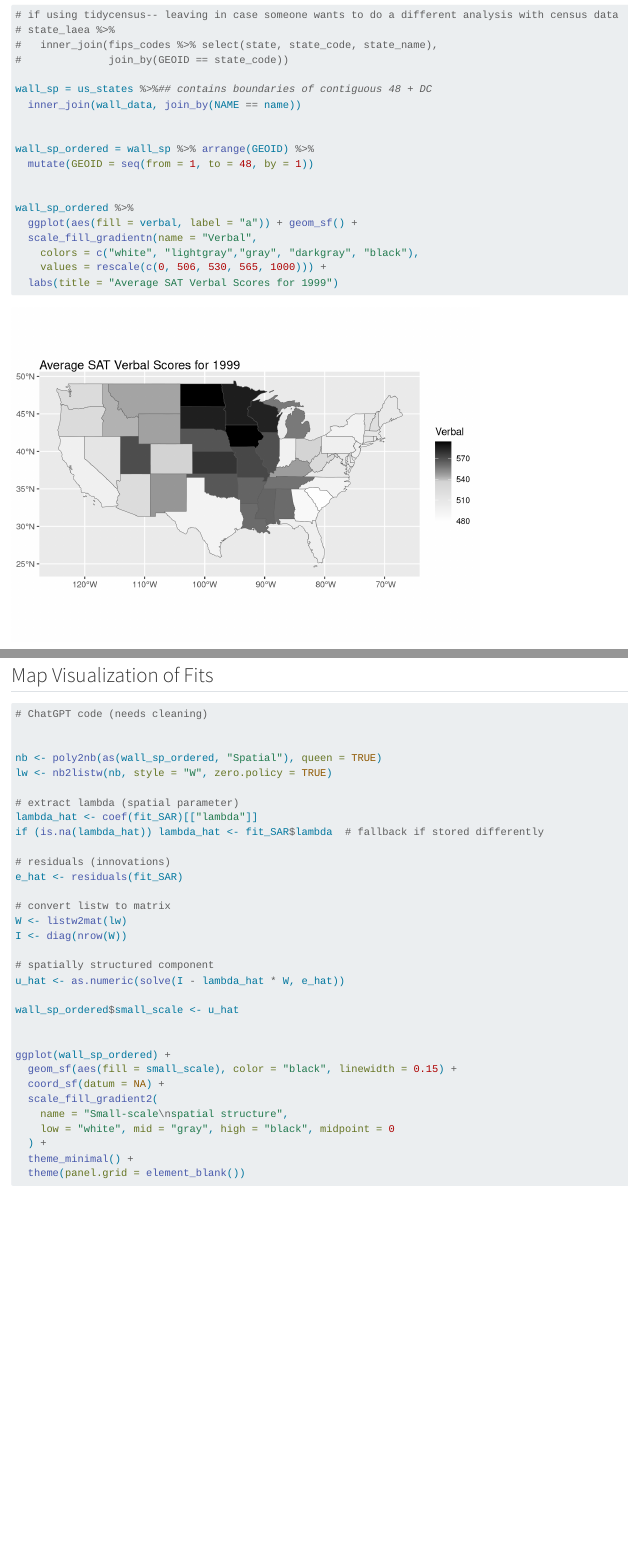
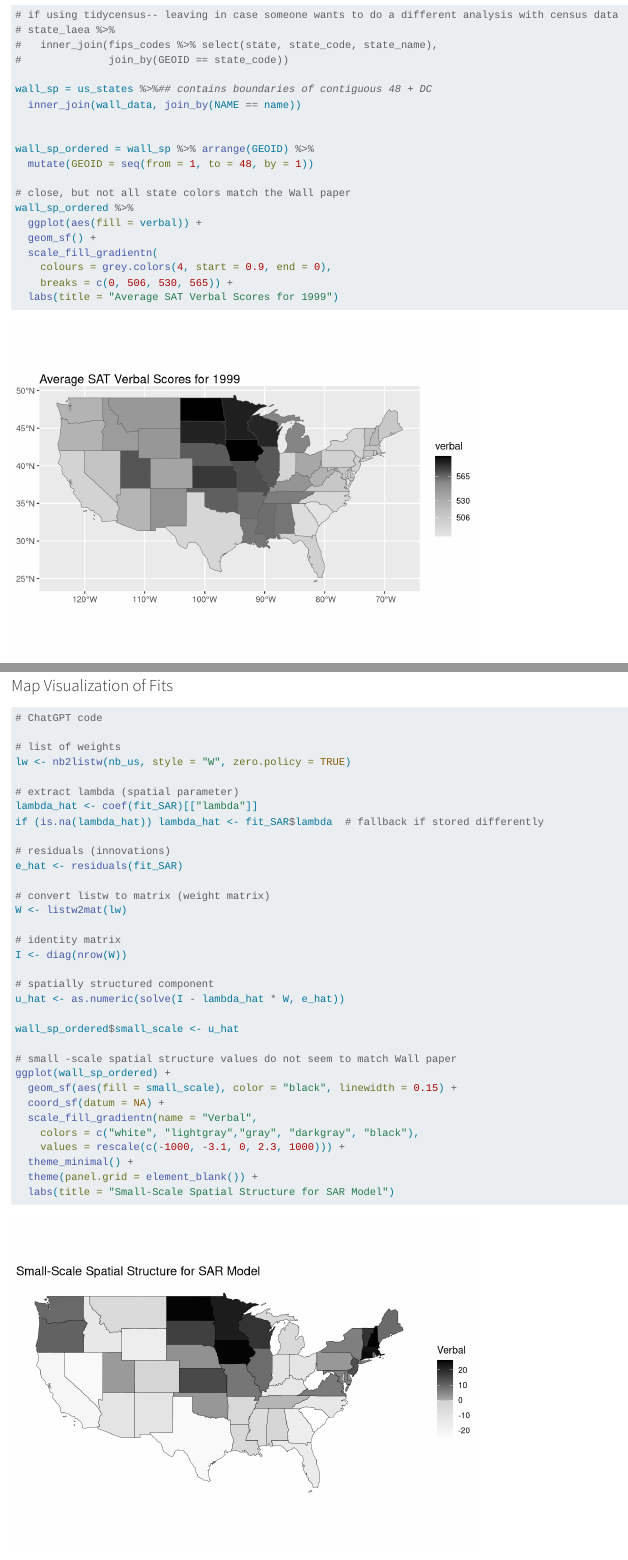
Before and after one commit to LKantoro/SchedlerSpatialStatistics, a Quarto document (ReplicatingWall.qmd): the page in a window 1100 px wide, from 3120 px down, and a second part further down, joined at a grey line. Rendered offline with R 4.5, knitr and Pandoc in place of Quarto, with nearby package versions; long lines of code are wrapped.

Commit message:
improved chorpleths and cleaned code

````diff
--- a/ReplicatingWall.qmd
+++ b/ReplicatingWall.qmd
@@ -58,13 +59,15 @@
 wall_sp_ordered = wall_sp %>% arrange(GEOID) %>%
   mutate(GEOID = seq(from = 1, to = 48, by = 1))
 
+# close, but not all state colors match the Wall paper
+wall_sp_ordered %>%
+  ggplot(aes(fill = verbal)) +
+  geom_sf() +
+  scale_fill_gradientn(
+    colours = grey.colors(4, start = 0.9, end = 0),
+    breaks = c(0, 506, 530, 565)) +
+  labs(title = "Average SAT Verbal Scores for 1999")
 
-wall_sp_ordered %>%
-  ggplot(aes(fill = verbal, label = "a")) + geom_sf() +
-  scale_fill_gradientn(name = "Verbal",
-    colors = c("white", "lightgray","gray", "darkgray", "black"),
-    values = rescale(c(0, 506, 530, 565, 1000))) +
-  labs(title = "Average SAT Verbal Scores for 1999")
 
 ```
 
@@ -164,12 +168,11 @@
-## Map Visualization of Fits
+### Map Visualization of Fits
 
 
 ```{r}
-# ChatGPT code (needs cleaning)
+# ChatGPT code
 
-
-nb <- poly2nb(as(wall_sp_ordered, "Spatial"), queen = TRUE)
-lw <- nb2listw(nb, style = "W", zero.policy = TRUE)
+# list of weights
+lw <- nb2listw(nb_us, style = "W", zero.policy = TRUE)
 
 # extract lambda (spatial parameter)
 lambda_hat <- coef(fit_SAR)[["lambda"]]
@@ -178,8 +181,10 @@
 # residuals (innovations)
 e_hat <- residuals(fit_SAR)
 
-# convert listw to matrix
+# convert listw to matrix (weight matrix)
 W <- listw2mat(lw)
+
+# identity matrix
 I <- diag(nrow(W))
 
 # spatially structured component
@@ -187,15 +192,16 @@
 
 wall_sp_ordered$small_scale <- u_hat
 
-
+# small -scale spatial structure values do not seem to match Wall paper
 ggplot(wall_sp_ordered) +
   geom_sf(aes(fill = small_scale), color = "black", linewidth = 0.15) +
   coord_sf(datum = NA) +
-  scale_fill_gradient2(
-    name = "Small-scale\nspatial structure",
-    low = "white", mid = "gray", high = "black", midpoint = 0
-  ) +
+  scale_fill_gradientn(name = "Verbal",
+    colors = c("white", "lightgray","gray", "darkgray", "black"),
+    values = rescale(c(-1000, -3.1, 0, 2.3, 1000))) +
   theme_minimal() +
-  theme(panel.grid = element_blank())
+  theme(panel.grid = element_blank()) +
+  labs(title = "Small-Scale Spatial Structure for SAR Model")
+
 
 ```
````
Also changed, not shown: ReplicatingWall.qmd (4 more changed lines).
